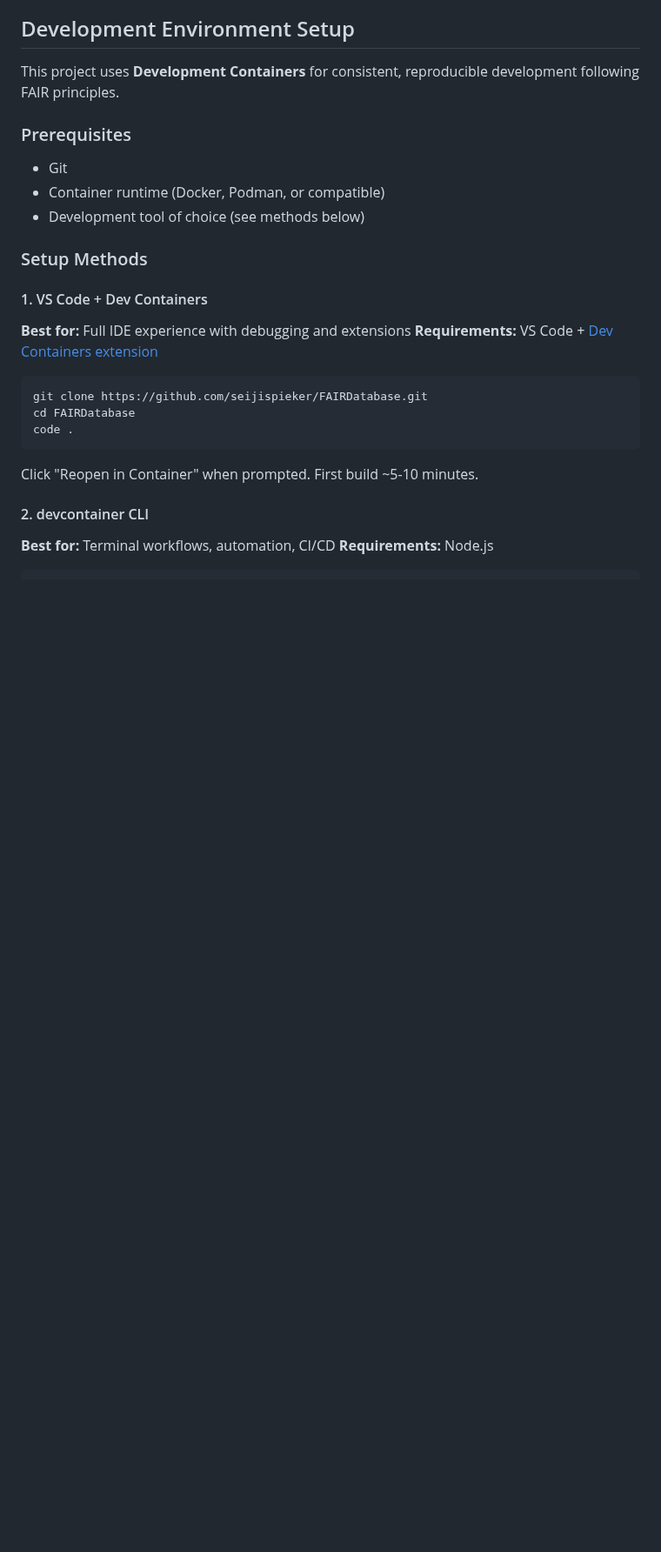
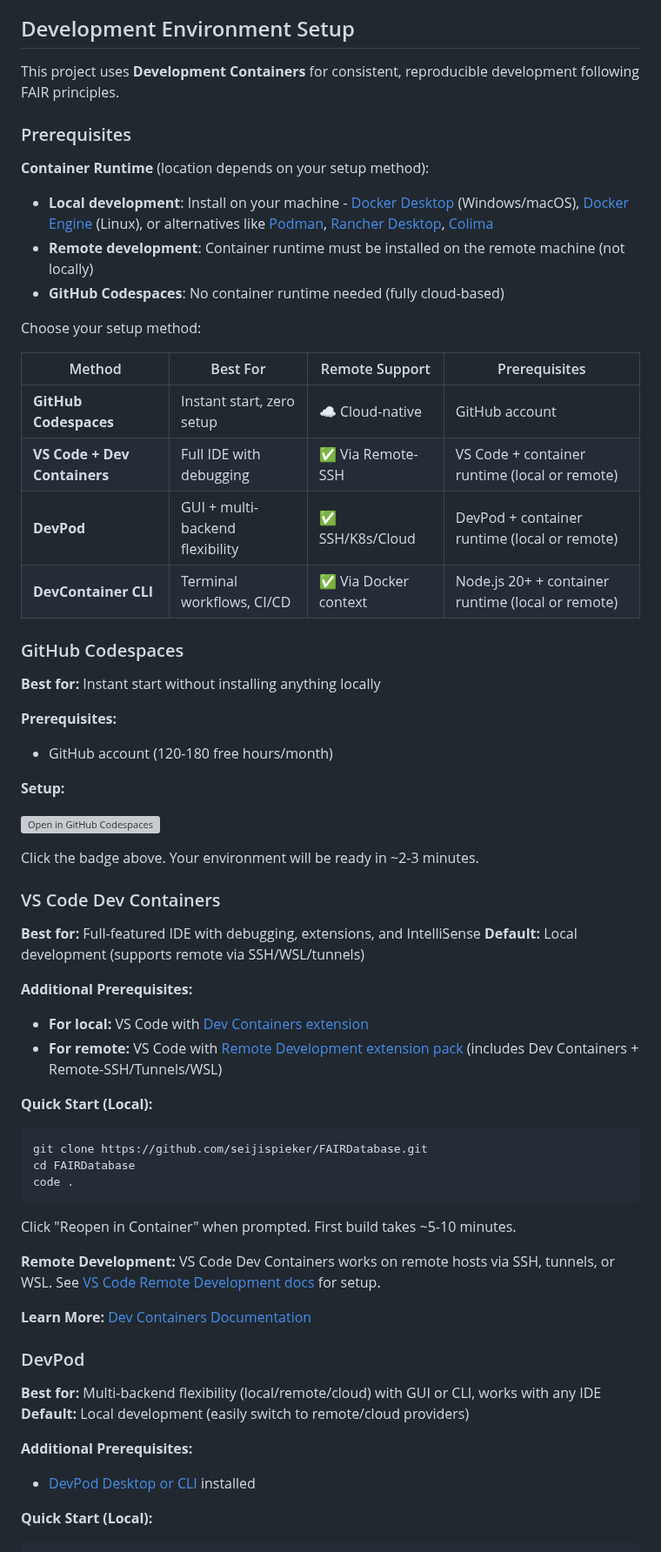
Before and after one commit to SheratonMV/FAIRDatabase, a Markdown page: README.md, the part around one of its changes. Shown at 87% size. Drawn GitHub-style; blank space fills up the shorter version; grey boxes are pictures that could not be loaded.

````diff
--- a/README.md
+++ b/README.md
@@ -24,25 +24,62 @@ A simple, pragmatic web interface for researchers to manage and share data follo
 This project uses **Development Containers** for consistent, reproducible development following FAIR principles.
 
 ### Prerequisites
-- Git
-- Container runtime (Docker, Podman, or compatible)
-- Development tool of choice (see methods below)
 
-### Setup Methods
+**Container Runtime** (location depends on your setup method):
+- **Local development**: Install on your machine - [Docker Desktop](https://docs.docker.com/get-docker/) (Windows/macOS), [Docker Engine](https://docs.docker.com/engine/install/) (Linux), or alternatives like [Podman](https://podman.io/), [Rancher Desktop](https://rancherdesktop.io/), [Colima](https://github.com/abiosoft/colima)
+- **Remote development**: Container runtime must be installed on the remote machine (not locally)
+- **GitHub Codespaces**: No container runtime needed (fully cloud-based)
 
-#### 1. VS Code + Dev Containers
-**Best for:** Full IDE experience with debugging and extensions
-**Requirements:** VS Code + [Dev Containers extension](https://marketplace.visualstudio.com/items?itemName=ms-vscode-remote.remote-containers)
+Choose your setup method:
+
+| Method | Best For | Remote Support | Prerequisites |
+|--------|----------|----------------|---------------|
+| **GitHub Codespaces** | Instant start, zero setup | ☁️ Cloud-native | GitHub account |
+| **VS Code + Dev Containers** | Full IDE with debugging | ✅ Via Remote-SSH | VS Code + container runtime (local or remote) |
+| **DevPod** | GUI + multi-backend flexibility | ✅ SSH/K8s/Cloud | DevPod + container runtime (local or remote) |
+| **DevContainer CLI** | Terminal workflows, CI/CD | ✅ Via Docker context | Node.js 20+ + container runtime (local or remote) |
+
+### GitHub Codespaces
+**Best for:** Instant start without installing anything locally
+
+**Prerequisites:**
+- GitHub account (120-180 free hours/month)
+
+**Setup:**
+
+[![Open in GitHub Codespaces](https://github.com/codespaces/badge.svg)](https://codespaces.new/seijispieker/FAIRDatabase)
+
+Click the badge above. Your environment will be ready in ~2-3 minutes.
+
+### VS Code Dev Containers
+**Best for:** Full-featured IDE with debugging, extensions, and IntelliSense
+**Default:** Local development (supports remote via SSH/WSL/tunnels)
+
+**Additional Prerequisites:**
+- **For local:** VS Code with [Dev Containers extension](https://marketplace.visualstudio.com/items?itemName=ms-vscode-remote.remote-containers)
+- **For remote:** VS Code with [Remote Development extension pack](https://marketplace.visualstudio.com/items?itemName=ms-vscode-remote.vscode-remote-extensionpack) (includes Dev Containers + Remote-SSH/Tunnels/WSL)
+
+**Quick Start (Local):**
 
 ```bash
 git clone https://github.com/seijispieker/FAIRDatabase.git
 cd FAIRDatabase
 code .
 ```
-Click "Reopen in Container" when prompted. First build ~5-10 minutes.
 
-#### 2. devcontainer CLI
-**Best for:** Terminal workflows, automation, CI/CD
-**Requirements:** Node.js
+Click "Reopen in Container" when prompted. First build takes ~5-10 minutes.
+
+**Remote Development:** VS Code Dev Containers works on remote hosts via SSH, tunnels, or WSL. See [VS Code Remote Development docs](https://code.visualstudio.com/docs/remote/remote-overview) for setup.
+
+**Learn More:** [Dev Containers Documentation](https://code.visualstudio.com/docs/devcontainers/containers)
+
+### DevPod
+**Best for:** Multi-backend flexibility (local/remote/cloud) with GUI or CLI, works with any IDE
+**Default:** Local development (easily switch to remote/cloud providers)
+
+**Additional Prerequisites:**
+- [DevPod Desktop or CLI](https://devpod.sh/docs/getting-started/install) installed
+
+**Quick Start (Local):**
 
 ```bash
````
Also changed, not shown: other parts of README.md (+74 -34 lines).
